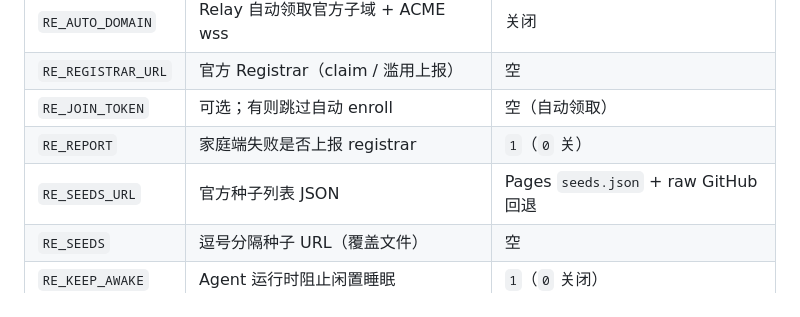
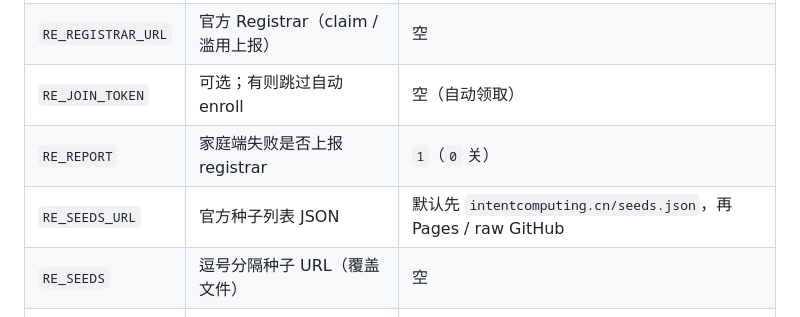
Before and after one commit to foqerhk/runeverything, a Markdown page: README.md, the part around the change. Rendered like a GitHub page.

Commit message:
docs: seeds URL order prefers official site

```diff
--- a/README.md
+++ b/README.md
@@ -279,7 +279,7 @@ Agent 运行时会自动防闲置睡眠（macOS `caffeinate`、Windows Away Mode
 | `RE_REGISTRAR_URL` | 官方 Registrar（claim / 滥用上报） | 空 |
 | `RE_JOIN_TOKEN` | 可选；有则跳过自动 enroll | 空（自动领取） |
 | `RE_REPORT` | 家庭端失败是否上报 registrar | `1`（`0` 关） |
-| `RE_SEEDS_URL` | 官方种子列表 JSON | Pages `seeds.json` + raw GitHub 回退 |
+| `RE_SEEDS_URL` | 官方种子列表 JSON | 默认先 `intentcomputing.cn/seeds.json`，再 Pages / raw GitHub |
 | `RE_SEEDS` | 逗号分隔种子 URL（覆盖文件） | 空 |
 | `RE_KEEP_AWAKE` | Agent 运行时阻止闲置睡眠 | `1`（`0` 关闭） |
 | `RE_HOME` | 身份与配置目录 | `~/.runeverything` |
```
